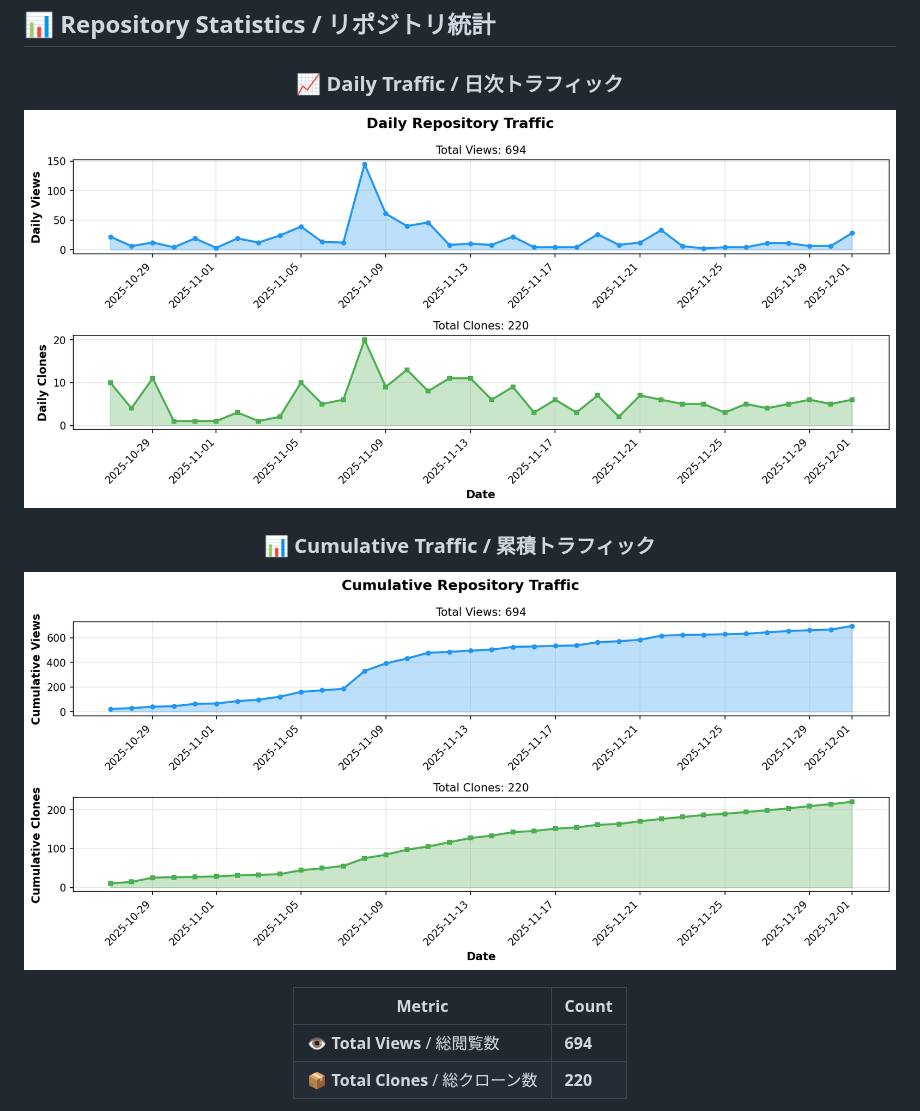
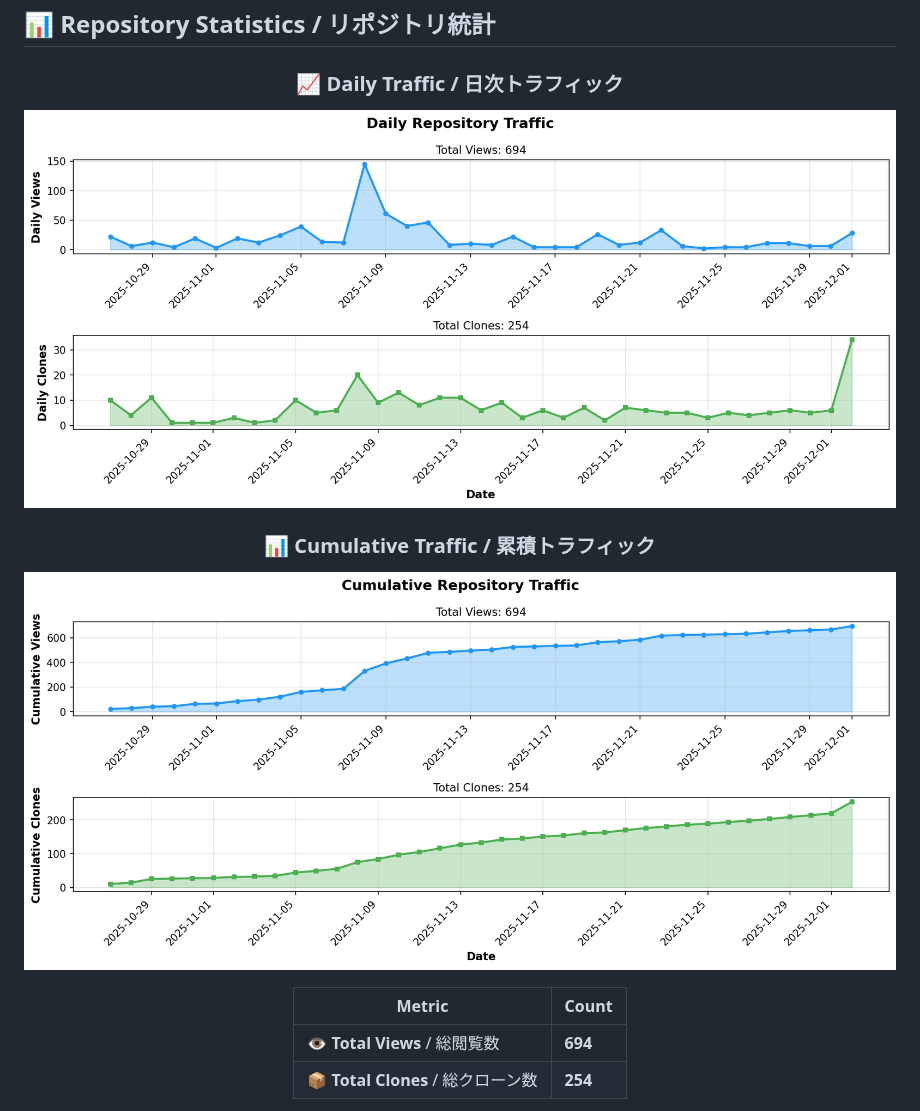
Before and after one commit to BonoJovi/KakeiBonByRust, a Markdown page: README.md, the part around one of its changes. Rendered like a GitHub page; pictures changed too: docs/stats_graph_cumulative.png, docs/stats_graph_daily.png.

```diff
--- a/README.md
+++ b/README.md
@@ -128,5 +128,5 @@ Development is progressing smoothly, and we strive to update daily!
 | Metric | Count |
 |--------|-------|
 | 👁️ **Total Views** / 総閲覧数 | **694** |
-| 📦 **Total Clones** / 総クローン数 | **220** |
+| 📦 **Total Clones** / 総クローン数 | **254** |
 
```
Also changed, not shown: other parts of README.md (+1 -1 lines), 1 other file.
